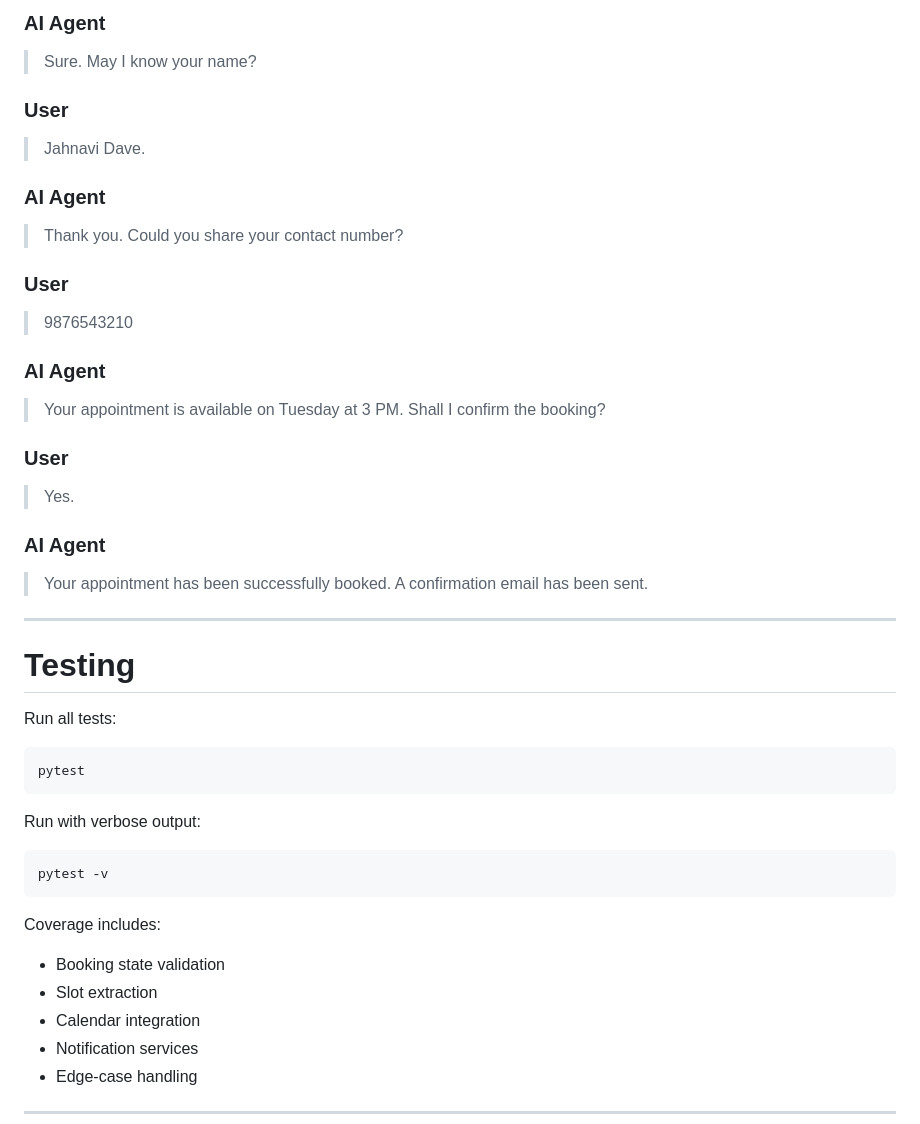
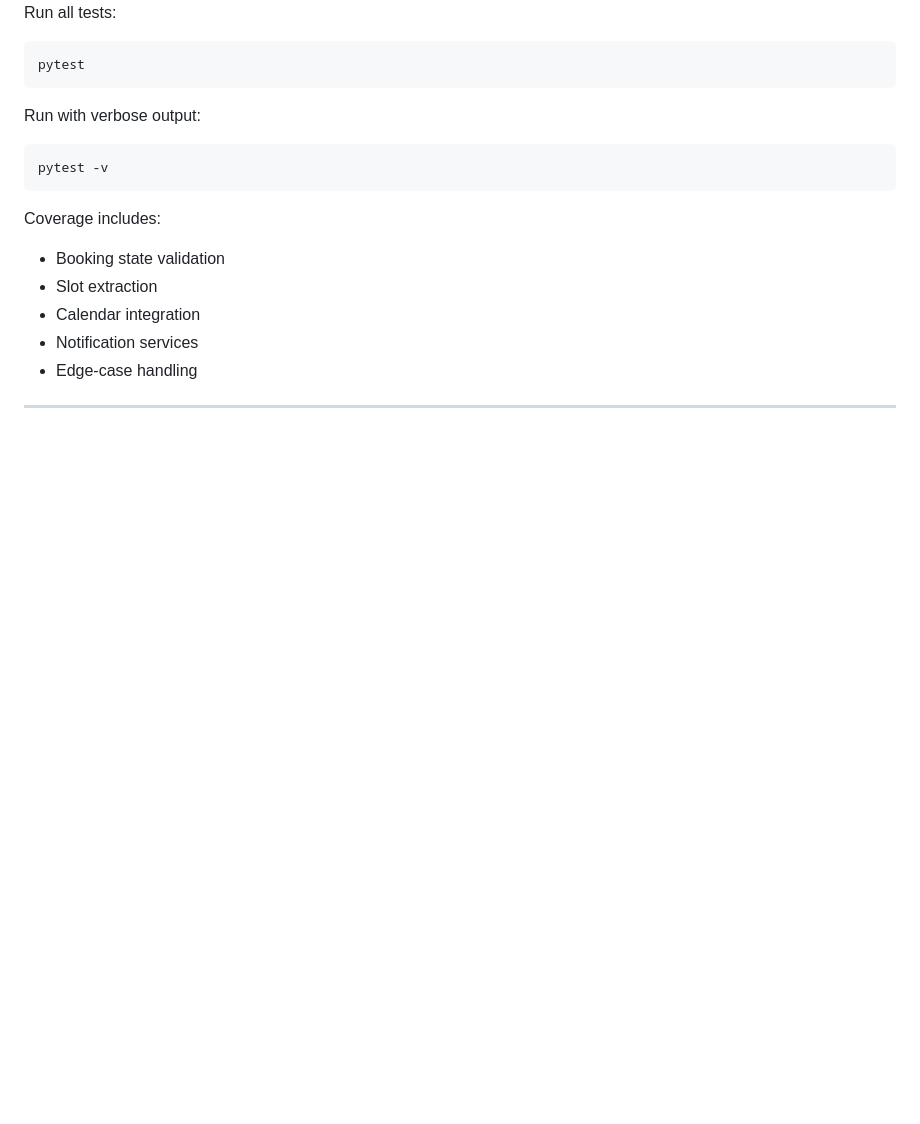
Before and after one commit to jahnavikdave1834/Voice-AI-Agent, a Markdown page: README.md, the part around one of its changes. Rendered like a GitHub page; blank space fills up the shorter version.

```diff
--- a/README.md
+++ b/README.md
@@ -308,36 +308,4 @@ Once the Exotel number is configured, every incoming call is automatically route
 
-### AI Agent
-
-> Sure. May I know your name?
-
-### User
-
-> Jahnavi Dave.
-
-### AI Agent
-
-> Thank you. Could you share your contact number?
-
-### User
-
-> 9876543210
-
-### AI Agent
-
-> Your appointment is available on Tuesday at 3 PM. Shall I confirm the booking?
-
-### User
-
-> Yes.
-
-### AI Agent
-
-> Your appointment has been successfully booked. A confirmation email has been sent.
-
----
-
-
-# Testing
 
 Run all tests:
 
```
Also changed, not shown: other parts of README.md (+2 -2 lines).
